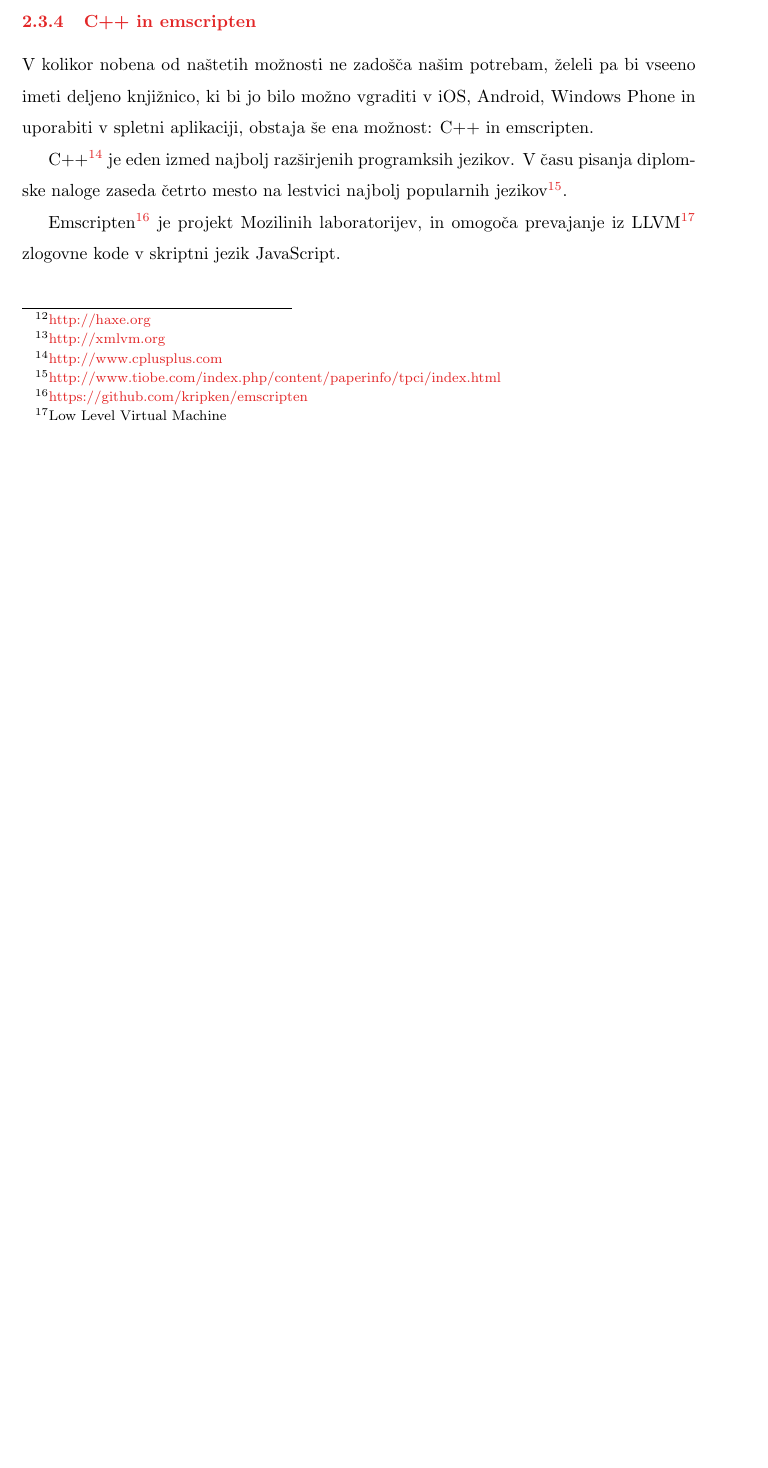
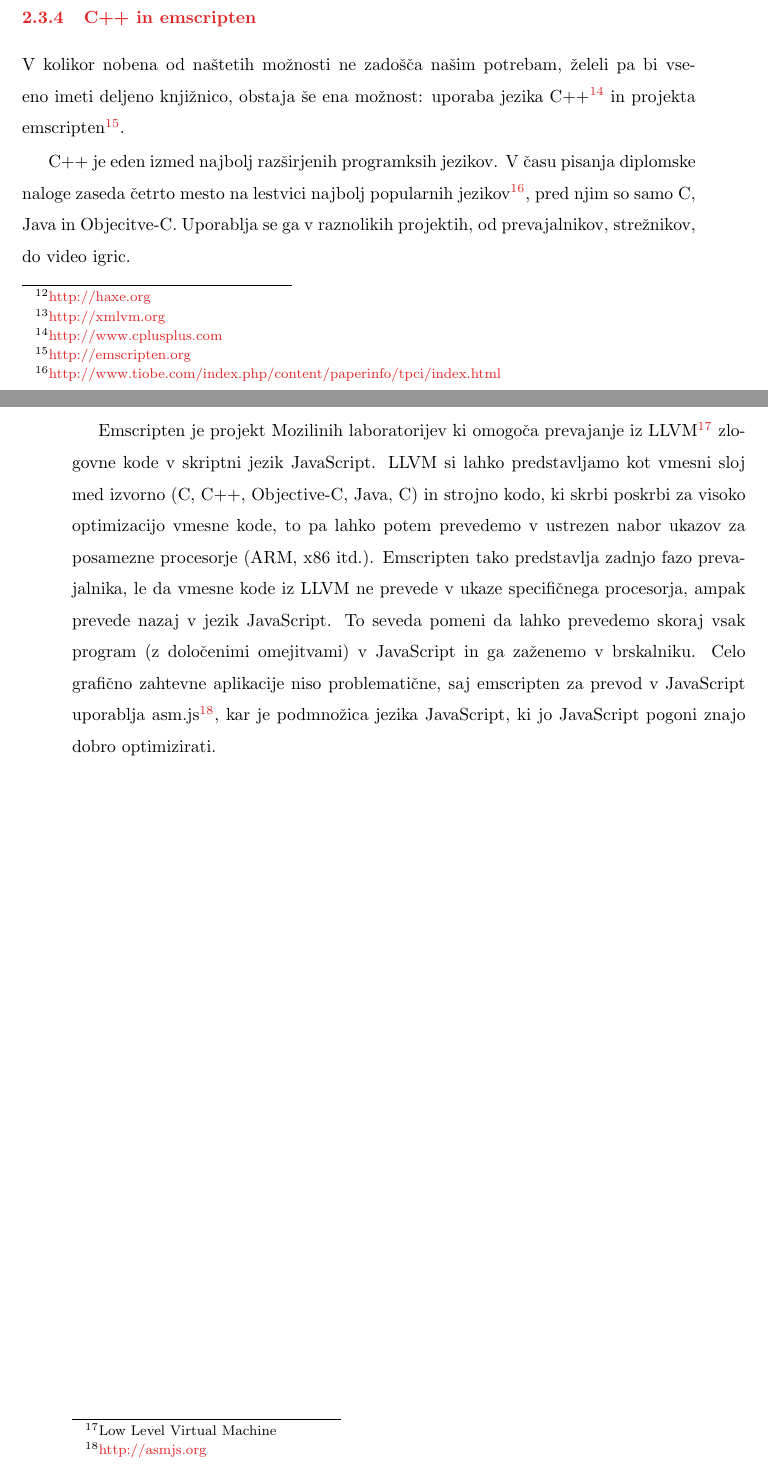
Before and after one commit to mihahribar/thesis, a LaTeX thesis (thesis/thesis.tex, which reads thesis/thesis_chapters.tex): part of page 23 of 33 before the commit and two parts of pages 23 and 24 of 33 after it, the two joined at a grey line, cut so that both start at the same text, the shorter picture padded with empty space. Compiled offline with pdfLaTeX.

Commit message:
1st draft of second chapter done closes #3

```diff
--- a/thesis/thesis_chapters.tex
+++ b/thesis/thesis_chapters.tex
@@ -96,11 +96,11 @@ Projekt izgleda zelo ambiciozen, a vse kaže da je šlo le za akademsko raziskav
 
 \subsection{C++ in emscripten}
 
-V kolikor nobena od naštetih možnosti ne zadošča našim potrebam, želeli pa bi vseeno imeti deljeno knjižnico, ki bi jo bilo možno vgraditi v iOS, Android, Windows Phone in uporabiti v spletni aplikaciji, obstaja še ena možnost: C++ in emscripten.
+V kolikor nobena od naštetih možnosti ne zadošča našim potrebam, želeli pa bi vseeno imeti deljeno knjižnico, obstaja še ena možnost: uporaba jezika C++\footnote{\href{http://www.cplusplus.com}{http://www.cplusplus.com}} in projekta emscripten\footnote{\href{http://emscripten.org}{http://emscripten.org}}.
 
-C++\footnote{\href{http://www.cplusplus.com}{http://www.cplusplus.com}} je eden izmed najbolj razširjenih programksih jezikov. V času pisanja diplomske naloge zaseda četrto mesto na lestvici najbolj popularnih jezikov\footnote{\href{http://www.tiobe.com/index.php/content/paperinfo/tpci/index.html}{http://www.tiobe.com/index.php/content/paperinfo/tpci/index.html}}.
+C++ je eden izmed najbolj razširjenih programksih jezikov. V času pisanja diplomske naloge zaseda četrto mesto na lestvici najbolj popularnih jezikov\footnote{\href{http://www.tiobe.com/index.php/content/paperinfo/tpci/index.html}{http://www.tiobe.com/index.php/content/paperinfo/tpci/index.html}}, pred njim so samo C, Java in Objecitve-C. Uporablja se ga v raznolikih projektih, od prevajalnikov, strežnikov, do video igric.
 
-Emscripten\footnote{\href{https://github.com/kripken/emscripten}{https://github.com/kripken/emscripten}} je projekt Mozilinih laboratorijev, in omogoča prevajanje iz LLVM\footnote{Low Level Virtual Machine} zlogovne kode v skriptni jezik JavaScript.
+Emscripten je projekt Mozilinih laboratorijev ki omogoča prevajanje iz LLVM\footnote{Low Level Virtual Machine} zlogovne kode v skriptni jezik JavaScript. LLVM si lahko predstavljamo kot vmesni sloj med izvorno (C, C++, Objective-C, Java, C#) in strojno kodo, ki skrbi poskrbi za visoko optimizacijo vmesne kode, to pa lahko potem prevedemo v ustrezen nabor ukazov za posamezne procesorje (ARM, x86 itd.). Emscripten tako predstavlja zadnjo fazo prevajalnika, le da vmesne kode iz LLVM ne prevede v ukaze specifičnega procesorja, ampak prevede nazaj v jezik JavaScript. To seveda pomeni da lahko prevedemo skoraj vsak program (z določenimi omejitvami) v JavaScript in ga zaženemo v brskalniku. Celo grafično zahtevne aplikacije niso problematične, saj emscripten za prevod v JavaScript uporablja asm.js\footnote{\href{http://asmjs.org}{http://asmjs.org}}, kar je podmnožica jezika JavaScript, ki jo JavaScript pogoni znajo dobro optimizirati.
 
 %==============================
 \chapter{Razvoj knjižnice}
```
